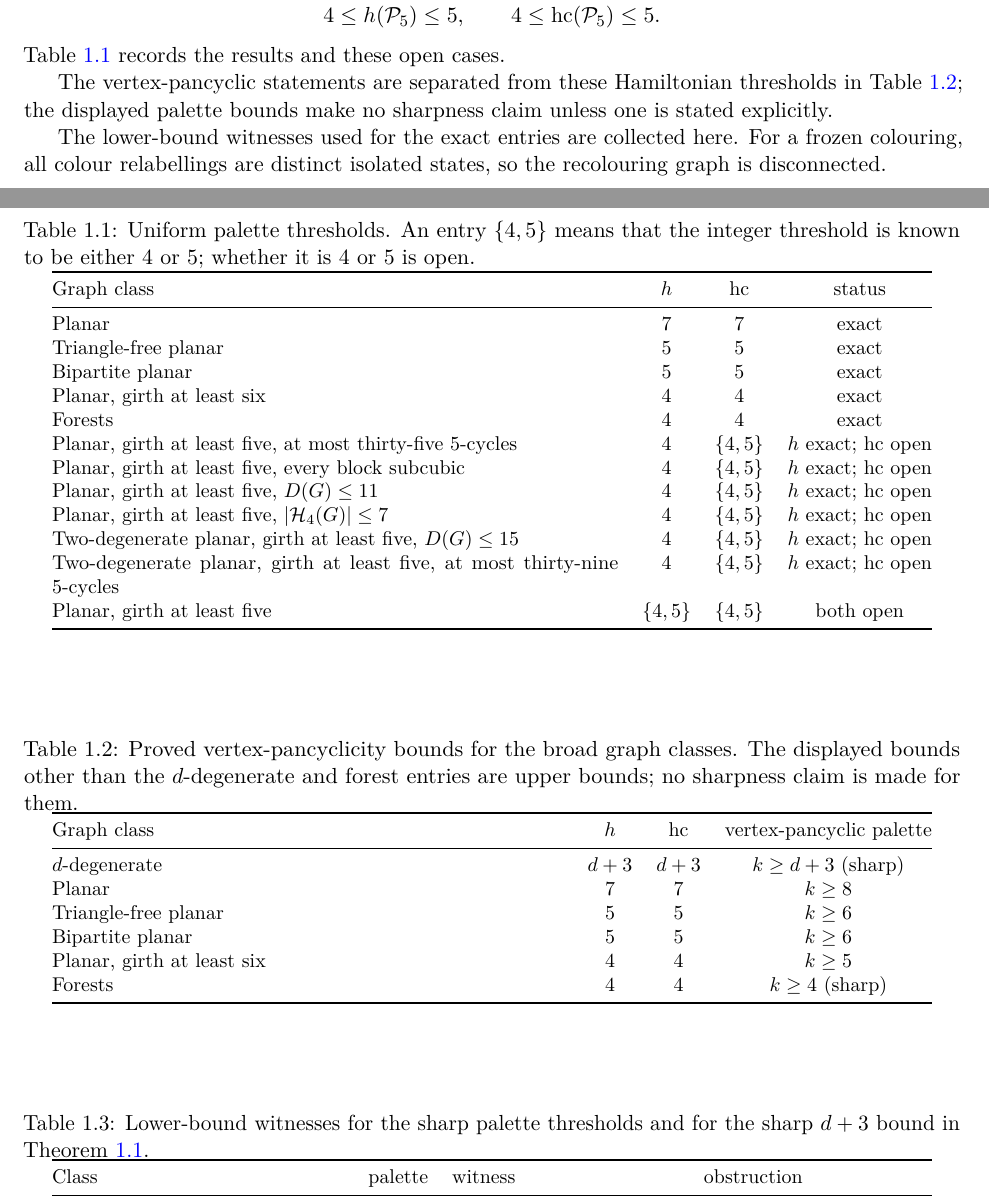
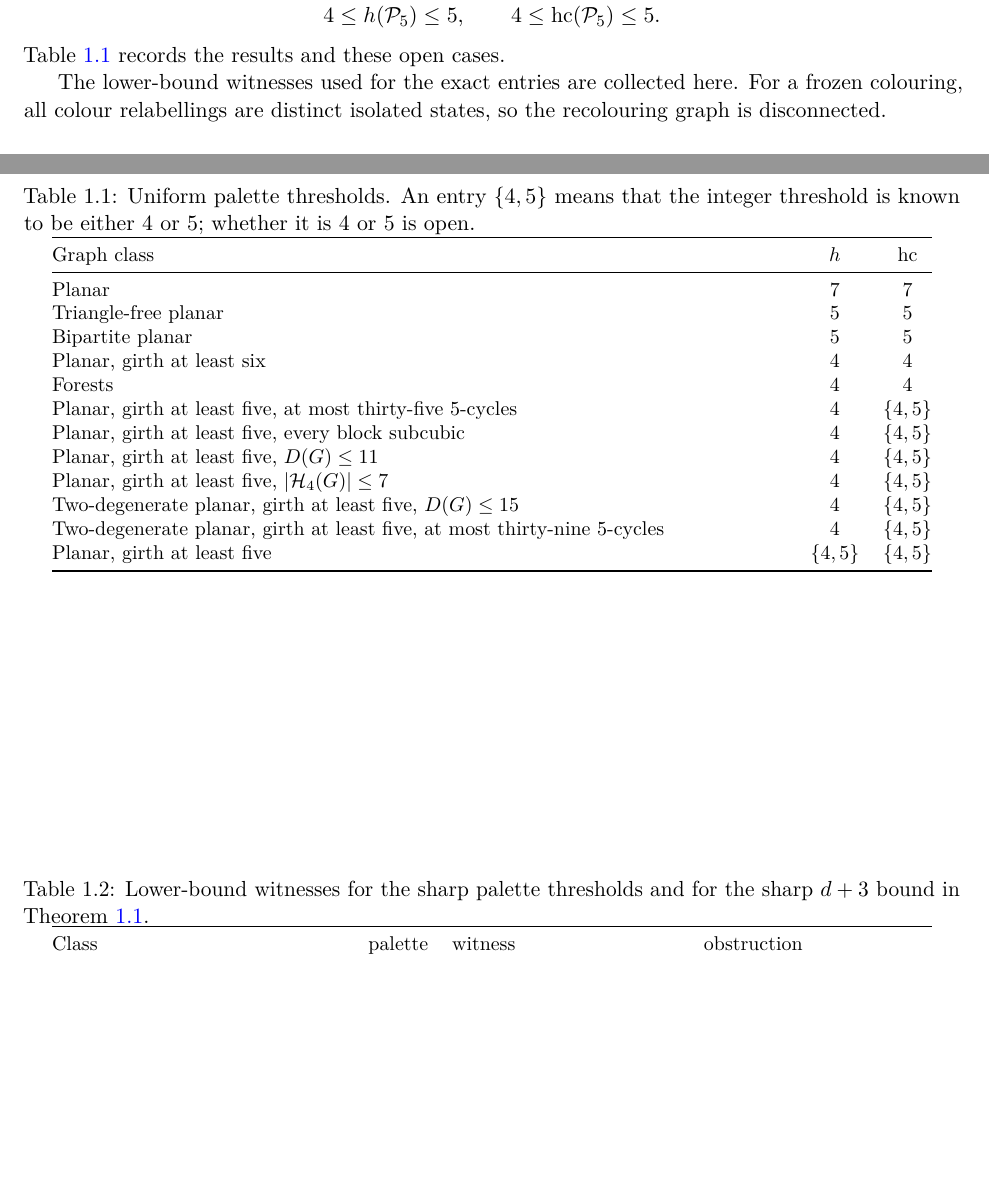
Before and after one commit to SctHy/planar_recoloring, a LaTeX paper (main.tex): two parts of pages 2 and 3 of 75, joined at a grey line, cut so that both start at the same text, the shorter picture padded with empty space. Compiled offline with pdfLaTeX.

Commit message:
Simplify threshold tables

```diff
--- a/main.tex
+++ b/main.tex
@@ -188,52 +188,29 @@ Table~\ref{tab:thresholds} records the results and these open cases.
 integer threshold is known to be either $4$ or $5$; whether it is $4$ or
 $5$ is open.}
 \label{tab:thresholds}
-\begin{tabularx}{0.94\linewidth}{@{}Xccc@{}}
+\begin{tabularx}{0.94\linewidth}{@{}Xcc@{}}
 \toprule
-Graph class & $h$ & $\hc$ & status\\
+Graph class & $h$ & $\hc$\\
 \midrule
-Planar & $7$ & $7$ & exact\\
-Triangle-free planar & $5$ & $5$ & exact\\
-Bipartite planar & $5$ & $5$ & exact\\
-Planar, girth at least six & $4$ & $4$ & exact\\
-Forests & $4$ & $4$ & exact\\
+Planar & $7$ & $7$\\
+Triangle-free planar & $5$ & $5$\\
+Bipartite planar & $5$ & $5$\\
+Planar, girth at least six & $4$ & $4$\\
+Forests & $4$ & $4$\\
 Planar, girth at least five, at most thirty-five $5$-cycles
-  & $4$ & $\{4,5\}$ & $h$ exact; $\hc$ open\\
+  & $4$ & $\{4,5\}$\\
 Planar, girth at least five, every block subcubic
-  & $4$ & $\{4,5\}$ & $h$ exact; $\hc$ open\\
+  & $4$ & $\{4,5\}$\\
 Planar, girth at least five, $D(G)\le11$
-  & $4$ & $\{4,5\}$ & $h$ exact; $\hc$ open\\
+  & $4$ & $\{4,5\}$\\
 Planar, girth at least five, $|\mathcal H_4(G)|\le7$
-  & $4$ & $\{4,5\}$ & $h$ exact; $\hc$ open\\
+  & $4$ & $\{4,5\}$\\
 Two-degenerate planar, girth at least five, $D(G)\le15$
-  & $4$ & $\{4,5\}$ & $h$ exact; $\hc$ open\\
+  & $4$ & $\{4,5\}$\\
 Two-degenerate planar, girth at least five, at most thirty-nine $5$-cycles
-  & $4$ & $\{4,5\}$ & $h$ exact; $\hc$ open\\
+  & $4$ & $\{4,5\}$\\
 Planar, girth at least five
-  & $\{4,5\}$ & $\{4,5\}$ & both open\\
-\bottomrule
-\end{tabularx}
-\end{table}
-
-The vertex-pancyclic statements are separated from these Hamiltonian
-thresholds in Table~\ref{tab:vertex-pancyclic}; the displayed palette
-bounds make no sharpness claim unless one is stated explicitly.
-\begin{table}[htbp]
-\centering\small
-\caption{Proved vertex-pancyclicity bounds for the broad graph classes.
-The displayed bounds other than the $d$-degenerate and forest entries are
-upper bounds; no sharpness claim is made for them.}
-\label{tab:vertex-pancyclic}
-\begin{tabularx}{0.94\linewidth}{@{}Xccc@{}}
-\toprule
-Graph class & $h$ & $\hc$ & vertex-pancyclic palette\\
-\midrule
-$d$-degenerate & $d+3$ & $d+3$ & $k\ge d+3$ (sharp)\\
-Planar & $7$ & $7$ & $k\ge8$\\
-Triangle-free planar & $5$ & $5$ & $k\ge6$\\
-Bipartite planar & $5$ & $5$ & $k\ge6$\\
-Planar, girth at least six & $4$ & $4$ & $k\ge5$\\
-Forests & $4$ & $4$ & $k\ge4$ (sharp)\\
+  & $\{4,5\}$ & $\{4,5\}$\\
 \bottomrule
 \end{tabularx}
 \end{table}
```
Also changed, not shown: main.pdf.
